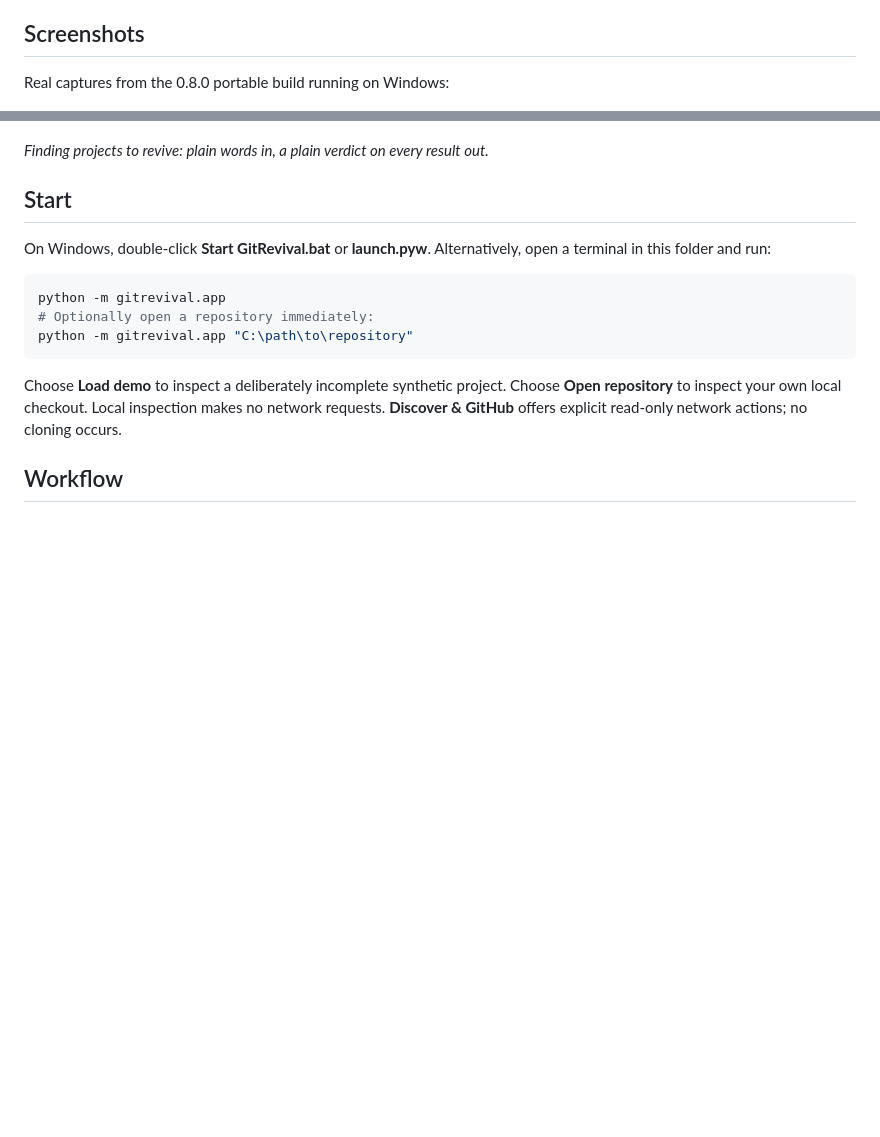
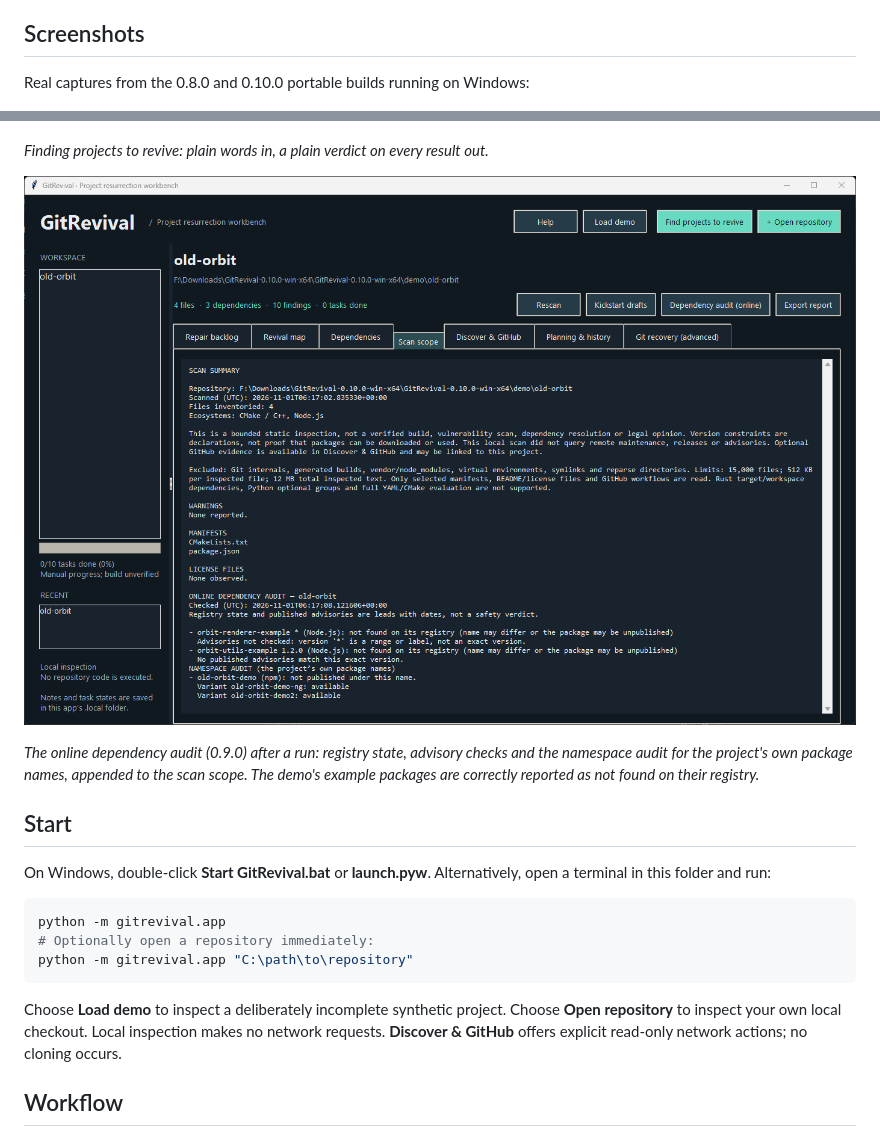
Before and after one commit to SeanShaffer88/GitRevival, a Markdown page: README.md, 2 parts joined by grey strips. Rendered like a GitHub page; blank space fills up the shorter version.

Commit message:
Update README with 0.10.0 online-audit capture

```diff
--- a/README.md
+++ b/README.md
@@ -14,7 +14,7 @@ The [0.10.0 release](https://github.com/SeanShaffer88/GitRevival/releases/tag/v0
 
 ## Screenshots
 
-Real captures from the 0.8.0 portable build running on Windows:
+Real captures from the 0.8.0 and 0.10.0 portable builds running on Windows:
 
 ![GitRevival main window before a project is opened](docs/screenshots/main-window.png)
 
@@ -27,6 +27,10 @@ Real captures from the 0.8.0 portable build running on Windows:
 ![Discover & GitHub with the plain-words find and ready-made hunts](docs/screenshots/discover.png)
 
 *Finding projects to revive: plain words in, a plain verdict on every result out.*
+
+![Scan scope with the online dependency audit results for the old-orbit demo](docs/screenshots/audit.png)
+
+*The online dependency audit (0.9.0) after a run: registry state, advisory checks and the namespace audit for the project's own package names, appended to the scan scope. The demo's example packages are correctly reported as not found on their registry.*
 
 ## Start
 
```
